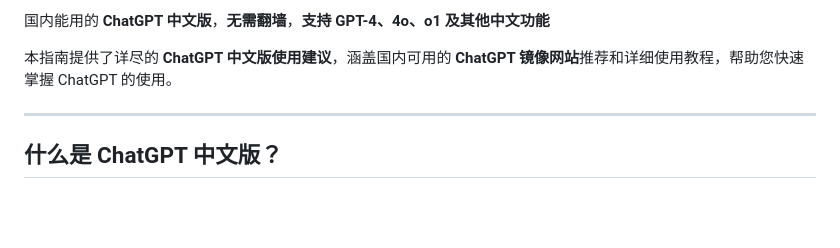
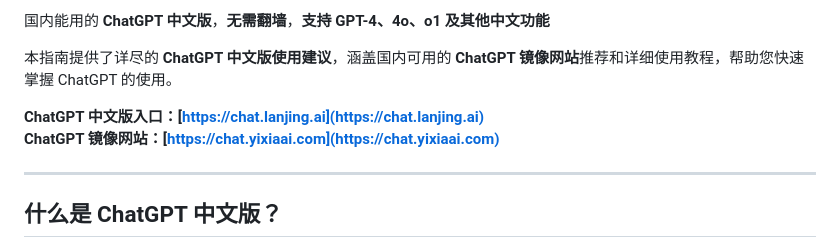
Before and after one commit to chatgpt-websites/ChatGPT4, a Markdown page: README.md, the part around the change printed below. Drawn GitHub-style; blank space fills up the shorter version.

```diff
--- a/README.md
+++ b/README.md
@@ -5,6 +5,9 @@
 国内能用的 **ChatGPT 中文版**，**无需翻墙**，**支持 GPT-4、4o、o1 及其他中文功能**
 
 本指南提供了详尽的 **ChatGPT 中文版使用建议**，涵盖国内可用的 **ChatGPT 镜像网站**推荐和详细使用教程，帮助您快速掌握 ChatGPT 的使用。
+
+**ChatGPT 中文版入口：[https://chat.lanjing.ai](https://chat.lanjing.ai)**
+**ChatGPT 镜像网站：[https://chat.yixiaai.com](https://chat.yixiaai.com)**
 
 ---
 
```
Also changed, not shown: other parts of README.md (+1 -1 lines).
